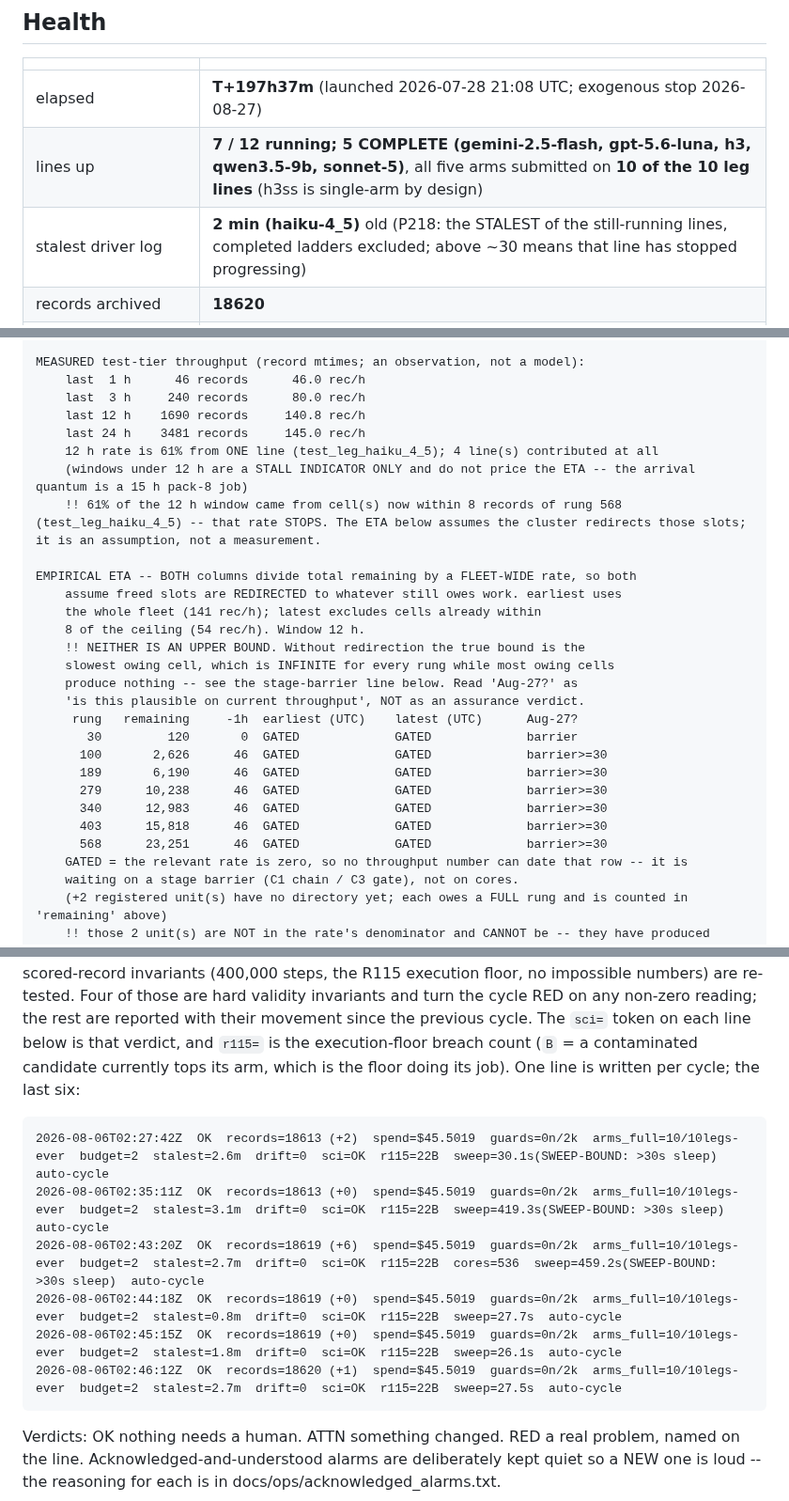
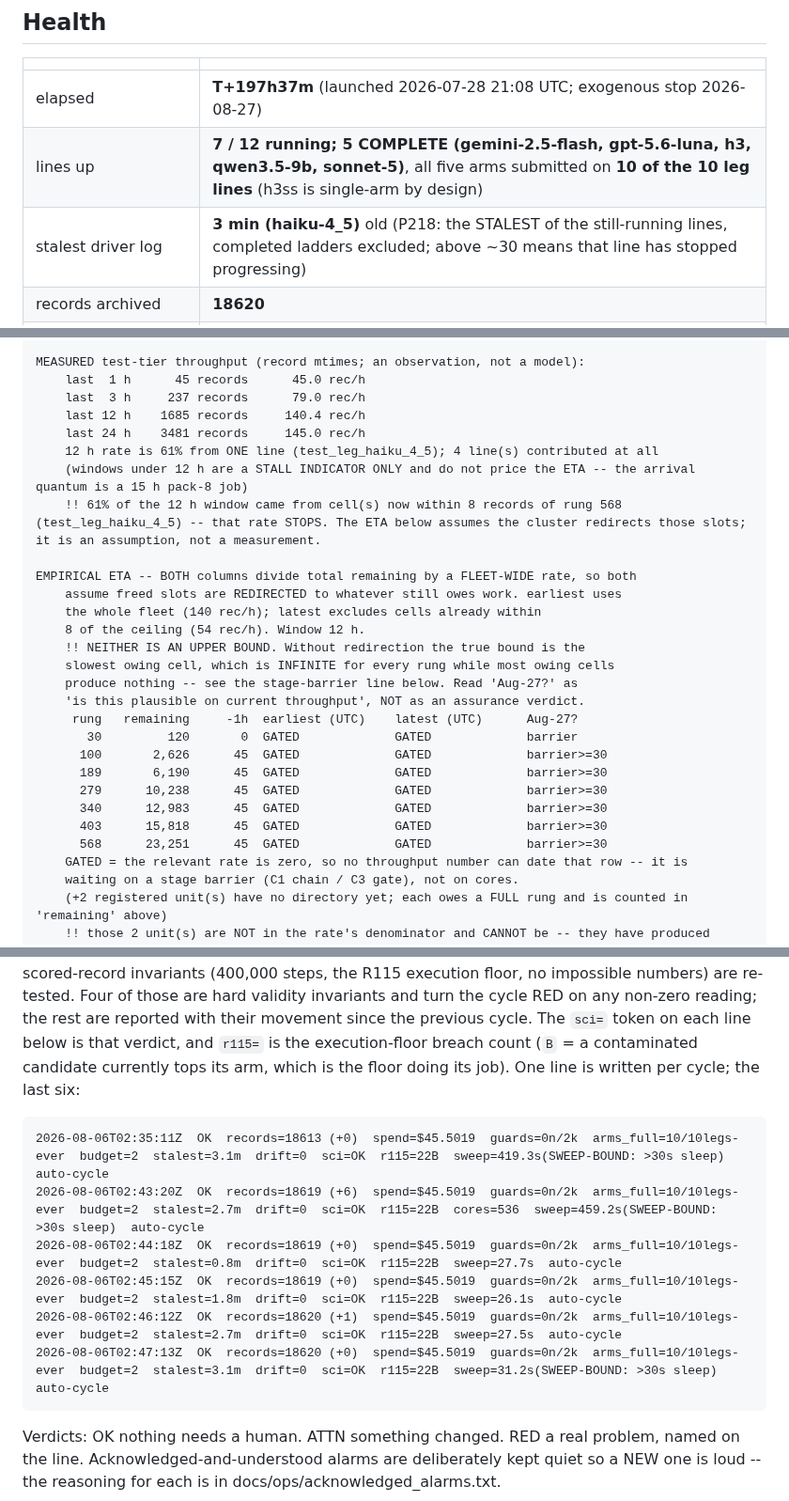
Before and after one commit to abailey81/llm-reward-portfolio, a Markdown page: docs/RUN4_STATUS.md, 3 parts joined by grey strips. Shown at 94% size. GitHub-like rendering.

Commit message:
status: T+197h37m - 7/12 lines up, 536 cores, 18620 records, $45.5021, 186 timeouts

````diff
--- a/docs/RUN4_STATUS.md
+++ b/docs/RUN4_STATUS.md
@@ -12,7 +12,7 @@ back what it did.
 |---|---|
 | elapsed | **T+197h37m** (launched 2026-07-28 21:08 UTC; exogenous stop 2026-08-27) |
 | lines up | **7 / 12 running; 5 COMPLETE (gemini-2.5-flash, gpt-5.6-luna, h3, qwen3.5-9b, sonnet-5)**, all five arms submitted on **10 of the 10 leg lines** (h3ss is single-arm by design) |
-| stalest driver log | **2 min (haiku-4_5)** old (P218: the STALEST of the still-running lines, completed ladders excluded; above ~30 means that line has stopped progressing) |
+| stalest driver log | **3 min (haiku-4_5)** old (P218: the STALEST of the still-running lines, completed ladders excluded; above ~30 means that line has stopped progressing) |
 | records archived | **18620** |
 | **Myriad maintenance** | **2026-08-12 from 08:00 UTC, at risk all day** (in 6.2 days). Delayed from Aug 11. Jobs may die and REQUEUE idempotently; the supervisors ride it. Playbook: docs/ops/MAINTENANCE_2026-08-12.md |
 | LLM calls / spend | 2956 / **$45.5021** |
@@ -38,9 +38,9 @@ generated 2026-08-06 02:46 UTC | elapsed 8.23 d | 20.9 d to the Aug-27 stop
 test tier: 17,077 records over 69 of the 71 registered units (lanes.py _TEST_UNITS_PER_RUNG)
 
 MEASURED test-tier throughput (record mtimes; an observation, not a model):
-    last  1 h      46 records      46.0 rec/h
-    last  3 h     240 records      80.0 rec/h
-    last 12 h    1690 records     140.8 rec/h
+    last  1 h      45 records      45.0 rec/h
+    last  3 h     237 records      79.0 rec/h
+    last 12 h    1685 records     140.4 rec/h
     last 24 h    3481 records     145.0 rec/h
     12 h rate is 61% from ONE line (test_leg_haiku_4_5); 4 line(s) contributed at all
     (windows under 12 h are a STALL INDICATOR ONLY and do not price the ETA -- the arrival quantum is a 15 h pack-8 job)
@@ -48,7 +48,7 @@ MEASURED test-tier throughput (record mtimes; an observation, not a model):
 
 EMPIRICAL ETA -- BOTH columns divide total remaining by a FLEET-WIDE rate, so both
     assume freed slots are REDIRECTED to whatever still owes work. earliest uses
-    the whole fleet (141 rec/h); latest excludes cells already within
+    the whole fleet (140 rec/h); latest excludes cells already within
     8 of the ceiling (54 rec/h). Window 12 h.
     !! NEITHER IS AN UPPER BOUND. Without redirection the true bound is the
     slowest owing cell, which is INFINITE for every rung while most owing cells
@@ -56,12 +56,12 @@ EMPIRICAL ETA -- BOTH columns divide total remaining by a FLEET-WIDE rate, so bo
     'is this plausible on current throughput', NOT as an assurance verdict.
      rung   remaining     -1h  earliest (UTC)    latest (UTC)      Aug-27?
        30         120       0  GATED             GATED             barrier
-      100       2,626      46  GATED             GATED             barrier>=30
-      189       6,190      46  GATED             GATED             barrier>=30
-      279      10,238      46  GATED             GATED             barrier>=30
-      340      12,983      46  GATED             GATED             barrier>=30
-      403      15,818      46  GATED             GATED             barrier>=30
-      568      23,251      46  GATED             GATED             barrier>=30
+      100       2,626      45  GATED             GATED             barrier>=30
+      189       6,190      45  GATED             GATED             barrier>=30
+      279      10,238      45  GATED             GATED             barrier>=30
+      340      12,983      45  GATED             GATED             barrier>=30
+      403      15,818      45  GATED             GATED             barrier>=30
+      568      23,251      45  GATED             GATED             barrier>=30
     GATED = the relevant rate is zero, so no throughput number can date that row -- it is
     waiting on a stage barrier (C1 chain / C3 gate), not on cores.
     (+2 registered unit(s) have no directory yet; each owes a FULL rung and is counted in 'remaining' above)
@@ -232,12 +232,12 @@ their movement since the previous cycle. The `sci=` token on each line below is
 which is the floor doing its job). One line is written per cycle; the last six:
 
 ```
-2026-08-06T02:27:42Z  OK  records=18613 (+2)  spend=$45.5019  guards=0n/2k  arms_full=10/10legs-ever  budget=2  stalest=2.6m  drift=0  sci=OK  r115=22B  sweep=30.1s(SWEEP-BOUND: >30s sleep)  auto-cycle
 2026-08-06T02:35:11Z  OK  records=18613 (+0)  spend=$45.5019  guards=0n/2k  arms_full=10/10legs-ever  budget=2  stalest=3.1m  drift=0  sci=OK  r115=22B  sweep=419.3s(SWEEP-BOUND: >30s sleep)  auto-cycle
 2026-08-06T02:43:20Z  OK  records=18619 (+6)  spend=$45.5019  guards=0n/2k  arms_full=10/10legs-ever  budget=2  stalest=2.7m  drift=0  sci=OK  r115=22B  cores=536  sweep=459.2s(SWEEP-BOUND: >30s sleep)  auto-cycle
 2026-08-06T02:44:18Z  OK  records=18619 (+0)  spend=$45.5019  guards=0n/2k  arms_full=10/10legs-ever  budget=2  stalest=0.8m  drift=0  sci=OK  r115=22B  sweep=27.7s  auto-cycle
 2026-08-06T02:45:15Z  OK  records=18619 (+0)  spend=$45.5019  guards=0n/2k  arms_full=10/10legs-ever  budget=2  stalest=1.8m  drift=0  sci=OK  r115=22B  sweep=26.1s  auto-cycle
 2026-08-06T02:46:12Z  OK  records=18620 (+1)  spend=$45.5019  guards=0n/2k  arms_full=10/10legs-ever  budget=2  stalest=2.7m  drift=0  sci=OK  r115=22B  sweep=27.5s  auto-cycle
+2026-08-06T02:47:13Z  OK  records=18620 (+0)  spend=$45.5019  guards=0n/2k  arms_full=10/10legs-ever  budget=2  stalest=3.1m  drift=0  sci=OK  r115=22B  sweep=31.2s(SWEEP-BOUND: >30s sleep)  auto-cycle
 ```
 
 Verdicts: OK nothing needs a human. ATTN something changed. RED a real problem, named on the line.
````
Also changed, not shown: other parts of docs/RUN4_STATUS.md (+1 -1 lines).
